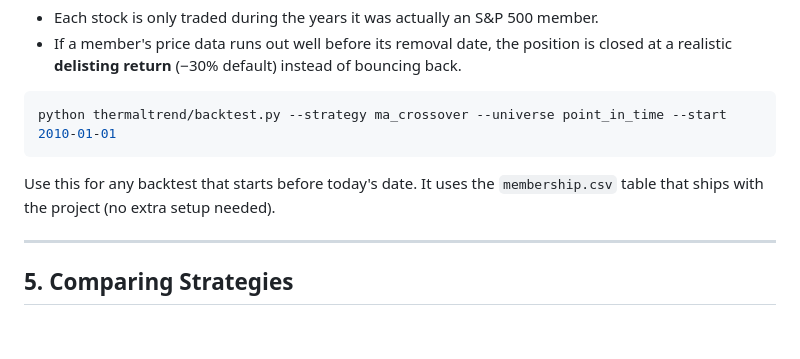
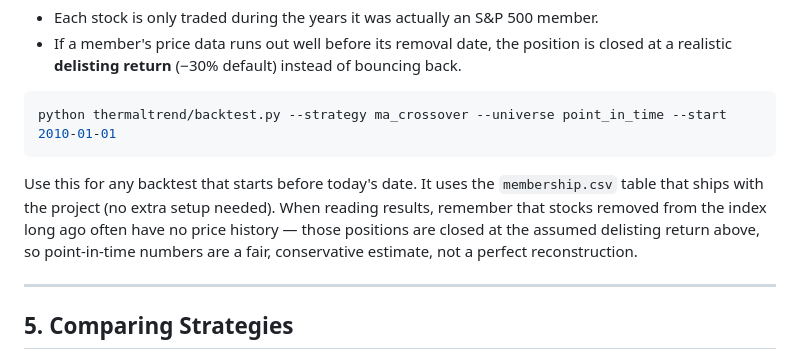
Before and after one commit to anilpank/stardust, a Markdown page: USER_GUIDE.md, the part around the change. Drawn GitHub-style; blank space fills up the shorter version.

Commit message:
docs: note delisting-return caveat in point-in-time guide

````diff
--- a/USER_GUIDE.md
+++ b/USER_GUIDE.md
@@ -195,7 +195,7 @@ Thermaltrend fixes this with a **point-in-time universe** (`--universe point_in_
 python thermaltrend/backtest.py --strategy ma_crossover --universe point_in_time --start 2010-01-01
 ```
 
-Use this for any backtest that starts before today's date. It uses the `membership.csv` table that ships with the project (no extra setup needed).
+Use this for any backtest that starts before today's date. It uses the `membership.csv` table that ships with the project (no extra setup needed). When reading results, remember that stocks removed from the index long ago often have no price history — those positions are closed at the assumed delisting return above, so point-in-time numbers are a fair, conservative estimate, not a perfect reconstruction.
 
 ---
 
````
